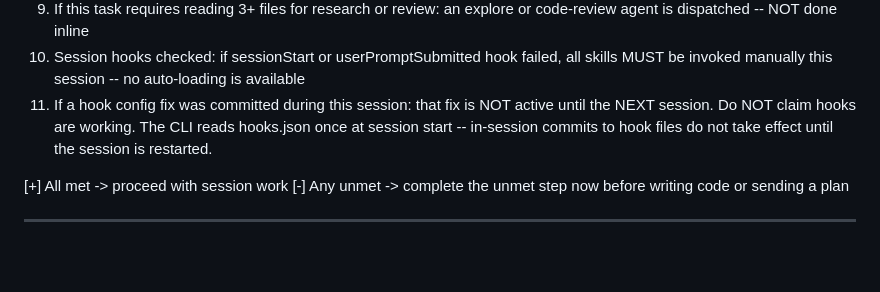
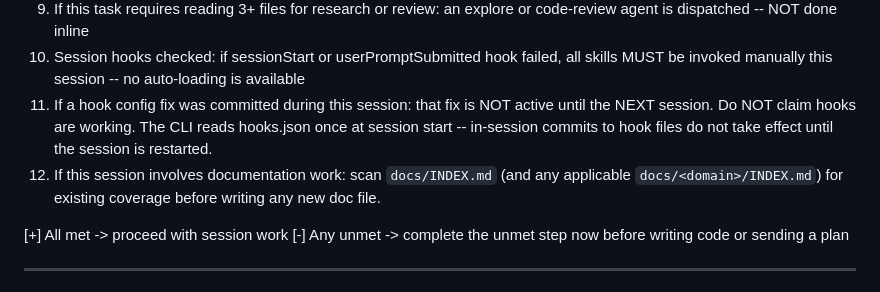
Before and after one commit to JPEGtheDev/story-to-ship, a Markdown page: skills/session-bootstrap/SKILL.md, the part around the change. GitHub-like rendering; blank space fills up the shorter version.

Commit message:
fix(documentation): add docs index scan to session-bootstrap BEFORE PROCEEDING
When a session involves documentation work, check docs/INDEX.md (and
applicable domain-level indexes) before writing any new doc file. Prevents
duplication and aligns with the tiered index structure added in this PR.

Co-Authored-By: Claude Sonnet 4.6 <noreply@anthropic.com>

```diff
--- a/skills/session-bootstrap/SKILL.md
+++ b/skills/session-bootstrap/SKILL.md
@@ -104,6 +104,7 @@ If unsure, read `code-quality` -- it applies to every code task.
 9. If this task requires reading 3+ files for research or review: an explore or code-review agent is dispatched -- NOT done inline
 10. Session hooks checked: if sessionStart or userPromptSubmitted hook failed, all skills MUST be invoked manually this session -- no auto-loading is available
 11. If a hook config fix was committed during this session: that fix is NOT active until the NEXT session. Do NOT claim hooks are working. The CLI reads hooks.json once at session start -- in-session commits to hook files do not take effect until the session is restarted.
+12. If this session involves documentation work: scan `docs/INDEX.md` (and any applicable `docs/<domain>/INDEX.md`) for existing coverage before writing any new doc file.
 
 [+] All met -> proceed with session work
 [-] Any unmet -> complete the unmet step now before writing code or sending a plan
```
